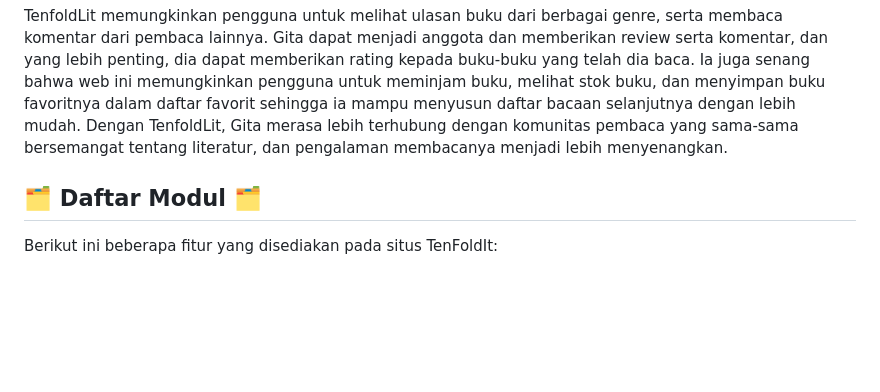
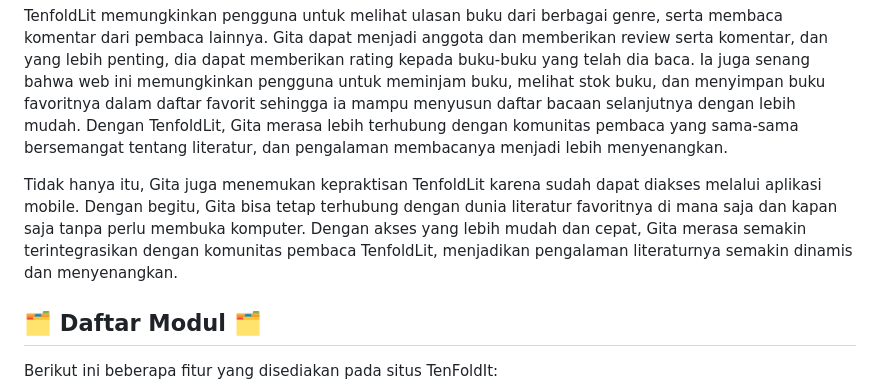
Before and after one commit to PBP-A10-Mobile/TenFoldLit-A10-Mobile, a Markdown page: README.md, the part around the change. Drawn GitHub-style; blank space fills up the shorter version.

```diff
--- a/README.md
+++ b/README.md
@@ -11,6 +11,8 @@
 Gita adalah seorang anak yang sangat mencintai dunia literatur. Ia sering menghabiskan waktu di perpustakaan sekolahnya, membaca buku-buku berbagai genre, dan selalu mencari rekomendasi buku baru. Namun, Gita merasa kesulitan untuk menemukan ulasan buku yang akurat dan komentar dari para pembaca yang dapat membantu dalam memilih buku untuk dibaca. Itulah sampai akhirnya dia menemukan TenfoldLit, sebuah web aplikasi Django yang menyediakan semua yang ia butuhkan. <br>
 
 TenfoldLit memungkinkan pengguna untuk melihat ulasan buku dari berbagai genre, serta membaca komentar dari pembaca lainnya. Gita dapat menjadi anggota dan memberikan review serta komentar, dan yang lebih penting, dia dapat memberikan rating kepada buku-buku yang telah dia baca. Ia juga senang bahwa web ini memungkinkan pengguna untuk meminjam buku, melihat stok buku, dan menyimpan buku favoritnya dalam daftar favorit sehingga ia mampu menyusun daftar bacaan selanjutnya dengan lebih mudah. Dengan TenfoldLit, Gita merasa lebih terhubung dengan komunitas pembaca yang sama-sama bersemangat tentang literatur, dan pengalaman membacanya menjadi lebih menyenangkan.
+
+Tidak hanya itu, Gita juga menemukan kepraktisan TenfoldLit karena sudah dapat diakses melalui aplikasi mobile. Dengan begitu, Gita bisa tetap terhubung dengan dunia literatur favoritnya di mana saja dan kapan saja tanpa perlu membuka komputer. Dengan akses yang lebih mudah dan cepat, Gita merasa semakin terintegrasikan dengan komunitas pembaca TenfoldLit, menjadikan pengalaman literaturnya semakin dinamis dan menyenangkan.
 
 ## 🗂️ Daftar Modul 🗂️
 Berikut ini beberapa fitur yang disediakan pada situs TenFoldIt:
```
